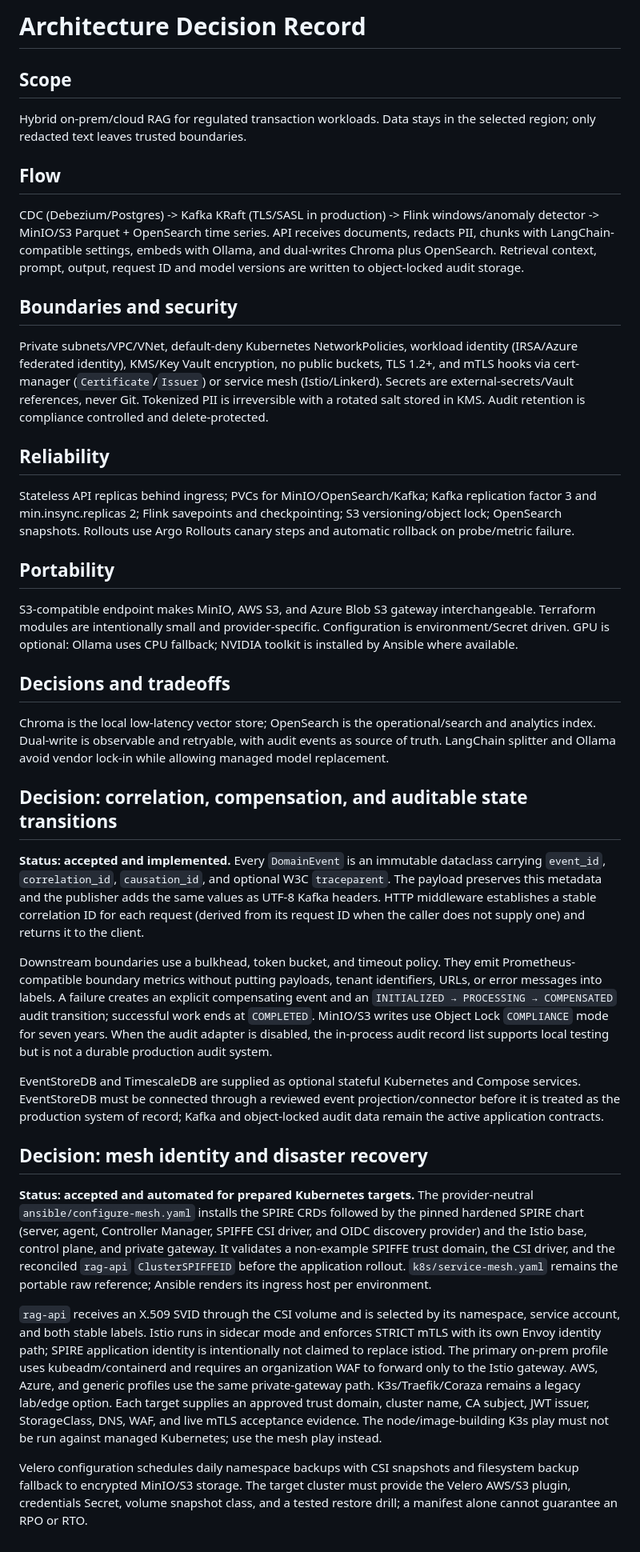
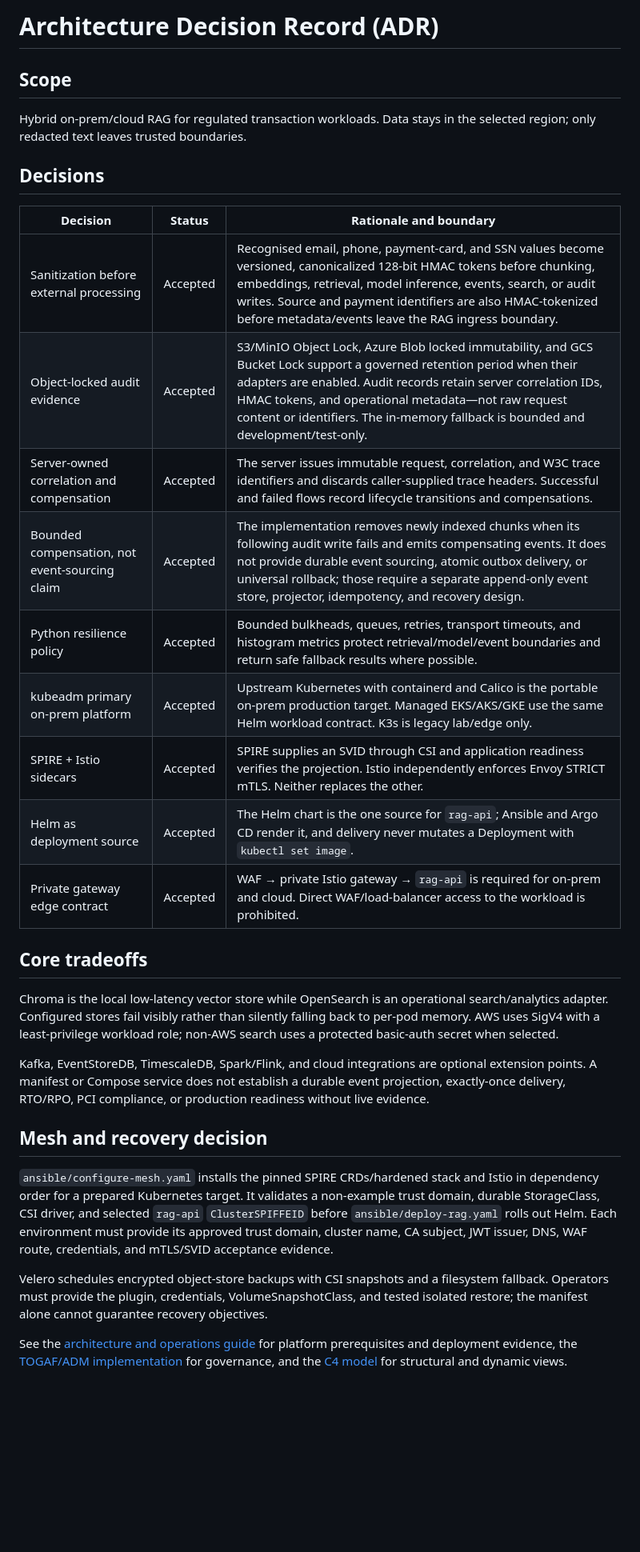
Before and after one commit to amazen33/omni-stream-RAG-mesh, a Markdown page: ARD.md, the part around the change. Shown at 80% size. Drawn GitHub-style; blank space fills up the shorter version.

Commit message:
Update ARD.md - 2026-09-20 19:04

```diff
--- a/ARD.md
+++ b/ARD.md
@@ -1,71 +1,52 @@
-# Architecture Decision Record
+# Architecture Decision Record (ADR)
 
 ## Scope
-Hybrid on-prem/cloud RAG for regulated transaction workloads. Data stays in the selected region; only redacted text leaves trusted boundaries.
 
-## Flow
-CDC (Debezium/Postgres) -> Kafka KRaft (TLS/SASL in production) -> Flink windows/anomaly detector -> MinIO/S3 Parquet + OpenSearch time series. API receives documents, redacts PII, chunks with LangChain-compatible settings, embeds with Ollama, and dual-writes Chroma plus OpenSearch. Retrieval context, prompt, output, request ID and model versions are written to object-locked audit storage.
+Hybrid on-prem/cloud RAG for regulated transaction workloads. Data stays in the
+selected region; only redacted text leaves trusted boundaries.
 
-## Boundaries and security
-Private subnets/VPC/VNet, default-deny Kubernetes NetworkPolicies, workload identity (IRSA/Azure federated identity), KMS/Key Vault encryption, no public buckets, TLS 1.2+, and mTLS hooks via cert-manager (`Certificate`/`Issuer`) or service mesh (Istio/Linkerd). Secrets are external-secrets/Vault references, never Git. Tokenized PII is irreversible with a rotated salt stored in KMS. Audit retention is compliance controlled and delete-protected.
+## Decisions
 
-## Reliability
-Stateless API replicas behind ingress; PVCs for MinIO/OpenSearch/Kafka; Kafka replication factor 3 and min.insync.replicas 2; Flink savepoints and checkpointing; S3 versioning/object lock; OpenSearch snapshots. Rollouts use Argo Rollouts canary steps and automatic rollback on probe/metric failure.
+| Decision | Status | Rationale and boundary |
+| --- | --- | --- |
+| Sanitization before external processing | Accepted | Recognised email, phone, payment-card, and SSN values become versioned, canonicalized 128-bit HMAC tokens before chunking, embeddings, retrieval, model inference, events, search, or audit writes. Source and payment identifiers are also HMAC-tokenized before metadata/events leave the RAG ingress boundary. |
+| Object-locked audit evidence | Accepted | S3/MinIO Object Lock, Azure Blob locked immutability, and GCS Bucket Lock support a governed retention period when their adapters are enabled. Audit records retain server correlation IDs, HMAC tokens, and operational metadata—not raw request content or identifiers. The in-memory fallback is bounded and development/test-only. |
+| Server-owned correlation and compensation | Accepted | The server issues immutable request, correlation, and W3C trace identifiers and discards caller-supplied trace headers. Successful and failed flows record lifecycle transitions and compensations. |
+| Bounded compensation, not event-sourcing claim | Accepted | The implementation removes newly indexed chunks when its following audit write fails and emits compensating events. It does not provide durable event sourcing, atomic outbox delivery, or universal rollback; those require a separate append-only event store, projector, idempotency, and recovery design. |
+| Python resilience policy | Accepted | Bounded bulkheads, queues, retries, transport timeouts, and histogram metrics protect retrieval/model/event boundaries and return safe fallback results where possible. |
+| kubeadm primary on-prem platform | Accepted | Upstream Kubernetes with containerd and Calico is the portable on-prem production target. Managed EKS/AKS/GKE use the same Helm workload contract. K3s is legacy lab/edge only. |
+| SPIRE + Istio sidecars | Accepted | SPIRE supplies an SVID through CSI and application readiness verifies the projection. Istio independently enforces Envoy STRICT mTLS. Neither replaces the other. |
+| Helm as deployment source | Accepted | The Helm chart is the one source for `rag-api`; Ansible and Argo CD render it, and delivery never mutates a Deployment with `kubectl set image`. |
+| Private gateway edge contract | Accepted | WAF → private Istio gateway → `rag-api` is required for on-prem and cloud. Direct WAF/load-balancer access to the workload is prohibited. |
 
-## Portability
-S3-compatible endpoint makes MinIO, AWS S3, and Azure Blob S3 gateway interchangeable. Terraform modules are intentionally small and provider-specific. Configuration is environment/Secret driven. GPU is optional: Ollama uses CPU fallback; NVIDIA toolkit is installed by Ansible where available.
+## Core tradeoffs
 
-## Decisions and tradeoffs
-Chroma is the local low-latency vector store; OpenSearch is the operational/search and analytics index. Dual-write is observable and retryable, with audit events as source of truth. LangChain splitter and Ollama avoid vendor lock-in while allowing managed model replacement.
+Chroma is the local low-latency vector store while OpenSearch is an operational
+search/analytics adapter. Configured stores fail visibly rather than silently
+falling back to per-pod memory. AWS uses SigV4 with a least-privilege workload
+role; non-AWS search uses a protected basic-auth secret when selected.
 
-## Decision: correlation, compensation, and auditable state transitions
+Kafka, EventStoreDB, TimescaleDB, Spark/Flink, and cloud integrations are
+optional extension points. A manifest or Compose service does not establish a
+durable event projection, exactly-once delivery, RTO/RPO, PCI compliance, or
+production readiness without live evidence.
 
-**Status: accepted and implemented.** Every `DomainEvent` is an immutable
-dataclass carrying `event_id`, `correlation_id`, `causation_id`, and optional
-W3C `traceparent`. The payload preserves this metadata and the publisher adds
-the same values as UTF-8 Kafka headers. HTTP middleware establishes a stable
-correlation ID for each request (derived from its request ID when the caller
-does not supply one) and returns it to the client.
+## Mesh and recovery decision
 
-Downstream boundaries use a bulkhead, token bucket, and timeout policy. They
-emit Prometheus-compatible boundary metrics without putting payloads, tenant
-identifiers, URLs, or error messages into labels. A failure creates an explicit
-compensating event and an `INITIALIZED → PROCESSING → COMPENSATED` audit
-transition; successful work ends at `COMPLETED`. MinIO/S3 writes use Object
-Lock `COMPLIANCE` mode for seven years. When the audit adapter is disabled,
-the in-process audit record list supports local testing but is not a durable
-production audit system.
+`ansible/configure-mesh.yaml` installs the pinned SPIRE CRDs/hardened stack and
+Istio in dependency order for a prepared Kubernetes target. It validates a
+non-example trust domain, durable StorageClass, CSI driver, and selected
+`rag-api` `ClusterSPIFFEID` before `ansible/deploy-rag.yaml` rolls out Helm.
+Each environment must provide its approved trust domain, cluster name, CA
+subject, JWT issuer, DNS, WAF route, credentials, and mTLS/SVID acceptance
+evidence.
 
-EventStoreDB and TimescaleDB are supplied as optional stateful Kubernetes and
-Compose services. EventStoreDB must be connected through a reviewed event
-projection/connector before it is treated as the production system of record;
-Kafka and object-locked audit data remain the active application contracts.
+Velero schedules encrypted object-store backups with CSI snapshots and a
+filesystem fallback. Operators must provide the plugin, credentials,
+VolumeSnapshotClass, and tested isolated restore; the manifest alone cannot
+guarantee recovery objectives.
 
-## Decision: mesh identity and disaster recovery
-
-**Status: accepted and automated for prepared Kubernetes targets.** The
-provider-neutral `ansible/configure-mesh.yaml` installs the SPIRE CRDs followed
-by the pinned hardened SPIRE chart (server, agent, Controller Manager, SPIFFE
-CSI driver, and OIDC discovery provider) and the Istio base, control plane, and
-private gateway. It validates a non-example SPIFFE trust domain, the CSI driver,
-and the reconciled `rag-api` `ClusterSPIFFEID` before the application rollout.
-`k8s/service-mesh.yaml` remains the portable raw reference; Ansible renders its
-ingress host per environment.
-
-`rag-api` receives an X.509 SVID through the CSI volume and is selected by its
-namespace, service account, and both stable labels. Istio runs in sidecar mode
-and enforces STRICT mTLS with its own Envoy identity path; SPIRE application
-identity is intentionally not claimed to replace istiod. The primary on-prem
-profile uses kubeadm/containerd and requires an organization WAF to forward
-only to the Istio gateway. AWS, Azure, and generic profiles use the same
-private-gateway path. K3s/Traefik/Coraza remains a legacy lab/edge option.
-Each target supplies an approved trust domain,
-cluster name, CA subject, JWT issuer, StorageClass, DNS, WAF, and live mTLS
-acceptance evidence. The node/image-building K3s play must not be run against
-managed Kubernetes; use the mesh play instead.
-
-Velero configuration schedules daily namespace backups with CSI snapshots and
-filesystem backup fallback to encrypted MinIO/S3 storage. The target cluster
-must provide the Velero AWS/S3 plugin, credentials Secret, volume snapshot
-class, and a tested restore drill; a manifest alone cannot guarantee an RPO or
-RTO.
+See the [architecture and operations guide](docs/ARCHITECTURE_AND_OPERATIONS.md)
+for platform prerequisites and deployment evidence, the
+[TOGAF/ADM implementation](docs/TOGAF_Architecture_Definition.md) for governance,
+and the [C4 model](docs/c4-model/C4_MODEL.md) for structural and dynamic views.
```
